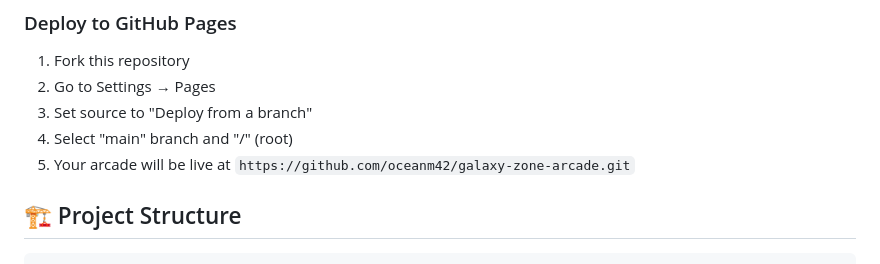
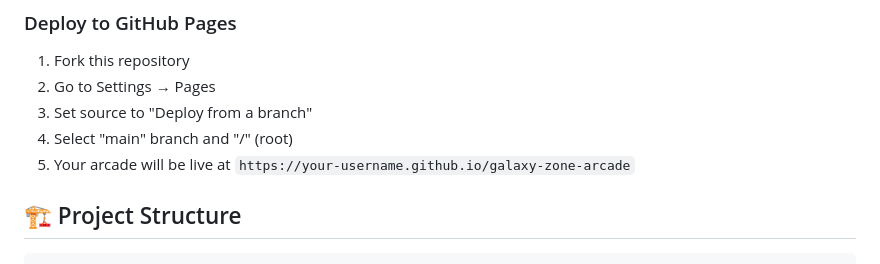
Before and after one commit to oceanm42/galaxy-zone-arcade, a Markdown page: README.md, the part around the change. GitHub-like rendering.

```diff
--- a/README.md
+++ b/README.md
@@ -84,7 +84,7 @@ python -m http.server 8000
 2. Go to Settings → Pages
 3. Set source to "Deploy from a branch"
 4. Select "main" branch and "/" (root)
-5. Your arcade will be live at `https://github.com/oceanm42/galaxy-zone-arcade.git`
+5. Your arcade will be live at `https://your-username.github.io/galaxy-zone-arcade`
 
 ## 🏗️ Project Structure
 
```
